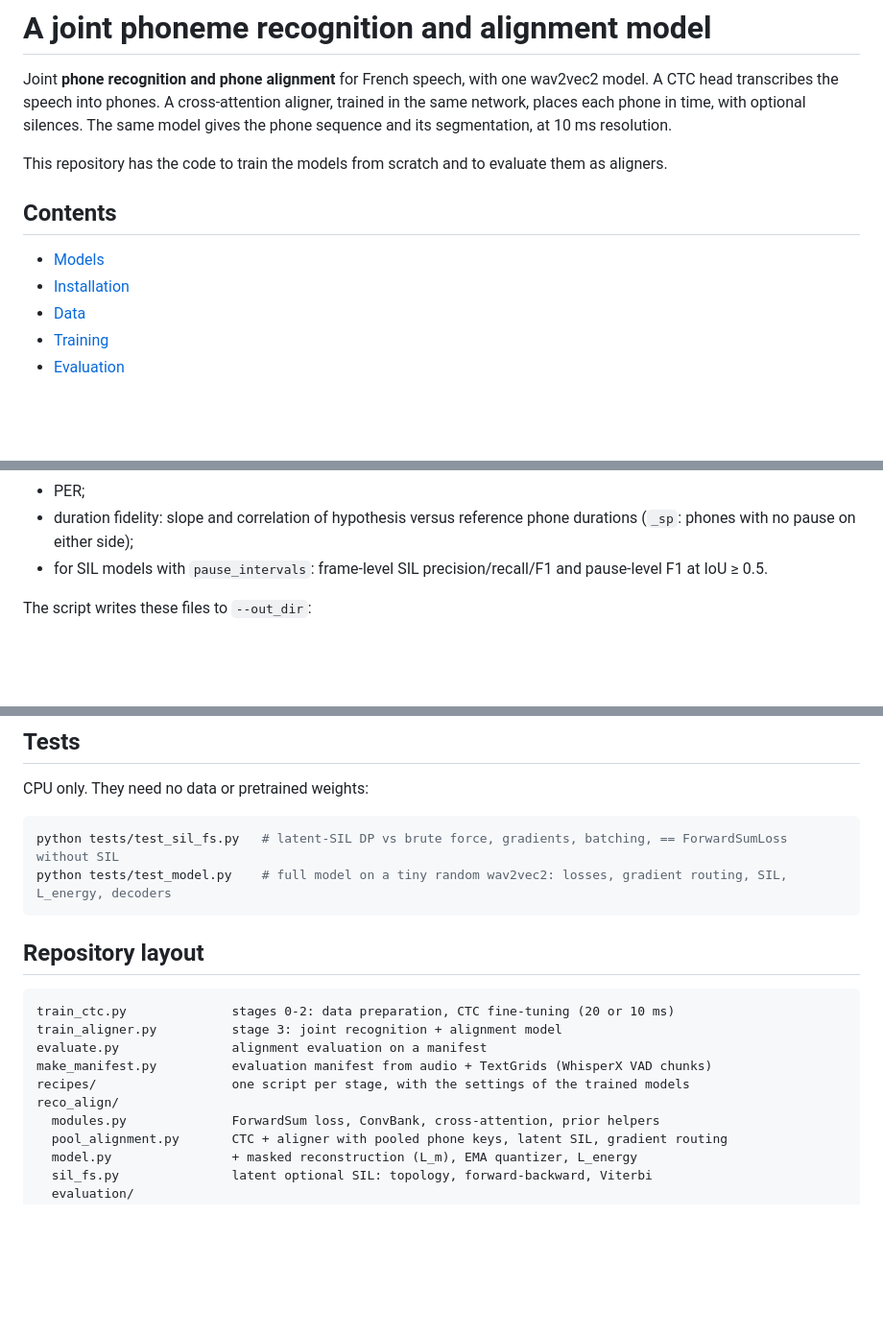
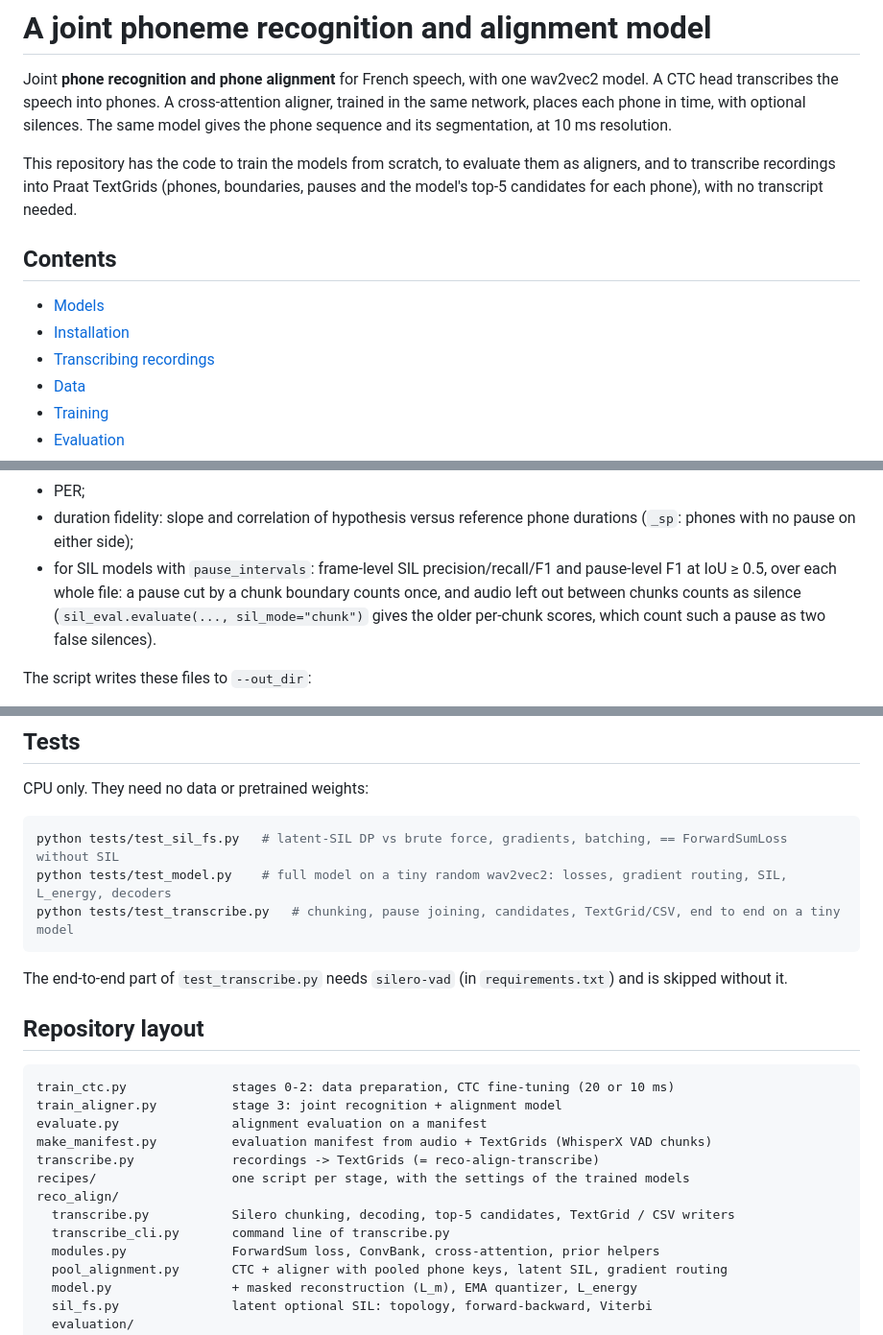
Before and after one commit to Imenbaa/Joint_phoneme_recognition_alignment, a Markdown page: README.md, 3 parts joined by grey strips. Shown at 96% size. Drawn GitHub-style; blank space fills up the shorter version.

````diff
--- a/README.md
+++ b/README.md
@@ -5,12 +5,15 @@ A CTC head transcribes the speech into phones. A cross-attention aligner, traine
 network, places each phone in time, with optional silences. The same model gives the phone
 sequence and its segmentation, at 10 ms resolution.
 
-This repository has the code to train the models from scratch and to evaluate them as aligners.
+This repository has the code to train the models from scratch, to evaluate them as aligners, and
+to transcribe recordings into Praat TextGrids (phones, boundaries, pauses and the model's top-5
+candidates for each phone), with no transcript needed.
 
 ## Contents
 
 - [Models](#models)
 - [Installation](#installation)
+- [Transcribing recordings](#transcribing-recordings)
 - [Data](#data)
 - [Training](#training)
 - [Evaluation](#evaluation)
@@ -292,7 +350,9 @@ python evaluate.py --manifest manifest.json --out_dir eval/ --method ctcfa_conti
 - duration fidelity: slope and correlation of hypothesis versus reference phone durations
   (`_sp`: phones with no pause on either side);
 - for SIL models with `pause_intervals`: frame-level SIL precision/recall/F1 and pause-level F1
-  at IoU ≥ 0.5.
+  at IoU ≥ 0.5, over each whole file: a pause cut by a chunk boundary counts once, and audio left
+  out between chunks counts as silence (`sil_eval.evaluate(..., sil_mode="chunk")` gives the
+  older per-chunk scores, which count such a pause as two false silences).
 
 The script writes these files to `--out_dir`:
 - per-file, per-style and global CSVs;
@@ -306,7 +366,11 @@ CPU only. They need no data or pretrained weights:
 ```bash
 python tests/test_sil_fs.py   # latent-SIL DP vs brute force, gradients, batching, == ForwardSumLoss without SIL
 python tests/test_model.py    # full model on a tiny random wav2vec2: losses, gradient routing, SIL, L_energy, decoders
+python tests/test_transcribe.py   # chunking, pause joining, candidates, TextGrid/CSV, end to end on a tiny model
 ```
+
+The end-to-end part of `test_transcribe.py` needs `silero-vad` (in `requirements.txt`) and is
+skipped without it.
 
 ## Repository layout
 
@@ -315,8 +379,11 @@ train_ctc.py              stages 0-2: data preparation, CTC fine-tuning (20 or 1
 train_aligner.py          stage 3: joint recognition + alignment model
 evaluate.py               alignment evaluation on a manifest
 make_manifest.py          evaluation manifest from audio + TextGrids (WhisperX VAD chunks)
+transcribe.py             recordings -> TextGrids (= reco-align-transcribe)
 recipes/                  one script per stage, with the settings of the trained models
 reco_align/
+  transcribe.py           Silero chunking, decoding, top-5 candidates, TextGrid / CSV writers
+  transcribe_cli.py       command line of transcribe.py
   modules.py              ForwardSum loss, ConvBank, cross-attention, prior helpers
   pool_alignment.py       CTC + aligner with pooled phone keys, latent SIL, gradient routing
   model.py                + masked reconstruction (L_m), EMA quantizer, L_energy
````
Also changed, not shown: other parts of README.md (+57 -2 lines).
